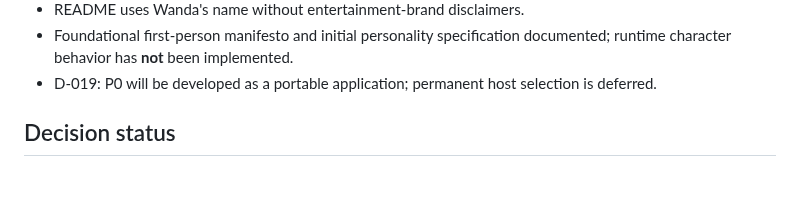
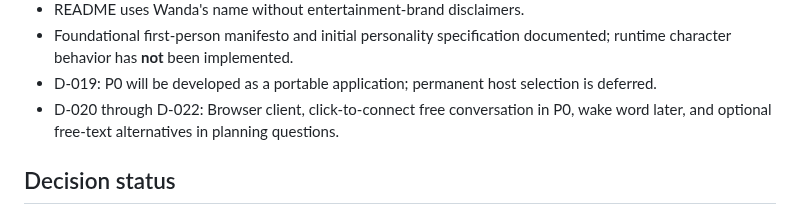
Before and after one commit to arthurlorente/wanda, a Markdown page: docs/PROJECT_STATE.md, the part around the change. Drawn GitHub-style; blank space fills up the shorter version.

Commit message:
docs: align P0 interface and planning workflow

```diff
--- a/docs/PROJECT_STATE.md
+++ b/docs/PROJECT_STATE.md
@@ -18,6 +18,7 @@
 - README uses Wanda's name without entertainment-brand disclaimers.
 - Foundational first-person manifesto and initial personality specification documented; runtime character behavior has **not** been implemented.
 - D-019: P0 will be developed as a portable application; permanent host selection is deferred.
+- D-020 through D-022: Browser client, click-to-connect free conversation in P0, wake word later, and optional free-text alternatives in planning questions.
 
 ## Decision status
 
```
